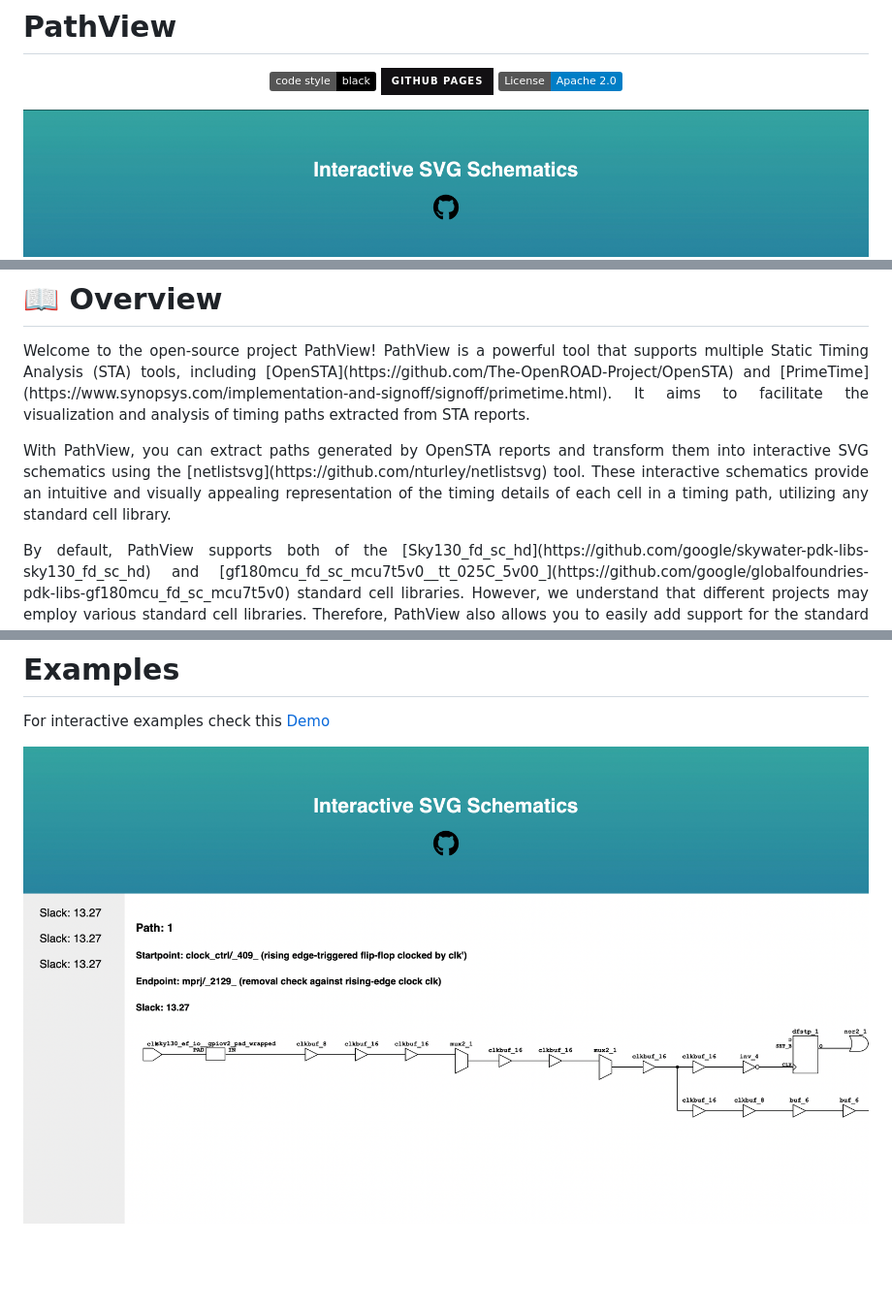
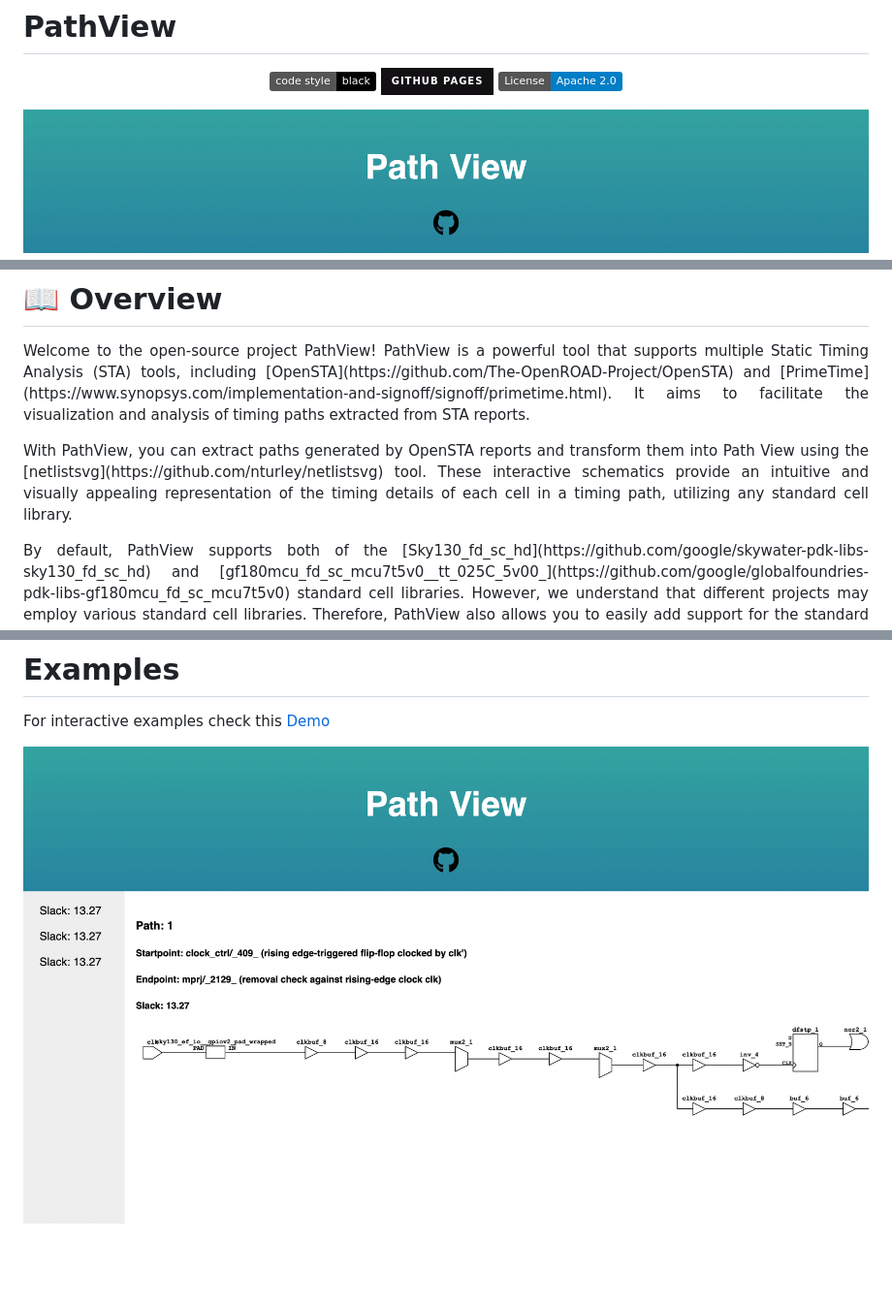
Before and after one commit to kanndil/PathView, a Markdown page: README.md, 3 parts joined by grey strips. Shown: that part at 97% size. Rendered like a GitHub page; pictures changed too: images/header.png, images/websitePreview.png; badges without logos.

```diff
--- a/README.md
+++ b/README.md
@@ -27,7 +27,7 @@
 Welcome to the open-source project PathView! PathView is a powerful tool that supports multiple Static Timing Analysis (STA) tools, including [OpenSTA](https://github.com/The-OpenROAD-Project/OpenSTA) and [PrimeTime](https://www.synopsys.com/implementation-and-signoff/signoff/primetime.html). It aims to facilitate the visualization and analysis of timing paths extracted from STA reports.
 </p>
 <p align="justify">
-With PathView, you can extract paths generated by OpenSTA reports and transform them into interactive SVG schematics using the [netlistsvg](https://github.com/nturley/netlistsvg) tool. These interactive schematics provide an intuitive and visually appealing representation of the timing details of each cell in a timing path, utilizing any standard cell library.
+With PathView, you can extract paths generated by OpenSTA reports and transform them into Path View using the [netlistsvg](https://github.com/nturley/netlistsvg) tool. These interactive schematics provide an intuitive and visually appealing representation of the timing details of each cell in a timing path, utilizing any standard cell library.
 </p>
 <p align="justify">
 By default, PathView supports both of the [Sky130_fd_sc_hd](https://github.com/google/skywater-pdk-libs-sky130_fd_sc_hd) and [gf180mcu_fd_sc_mcu7t5v0__tt_025C_5v00_](https://github.com/google/globalfoundries-pdk-libs-gf180mcu_fd_sc_mcu7t5v0) standard cell libraries. However, we understand that different projects may employ various standard cell libraries. Therefore, PathView also allows you to easily add support for the standard cell library you are using. Detailed instructions can be found in the "Support the standard cell library you are using" section of our project documentation, available [here](https://github.com/kanndil/PathView#second-support-the-standard-cell-library-you-are-using).
```
Also changed, not shown: 5 other files.
